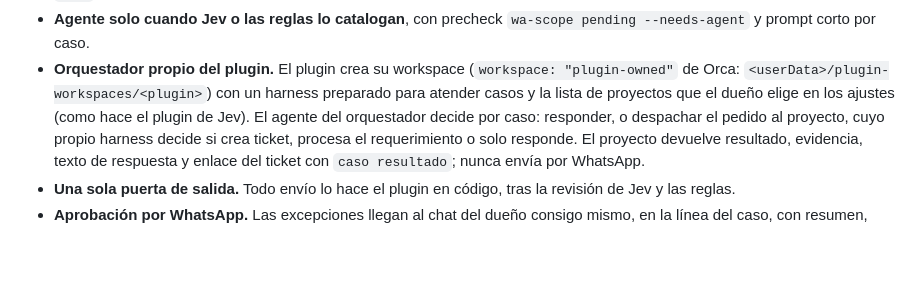
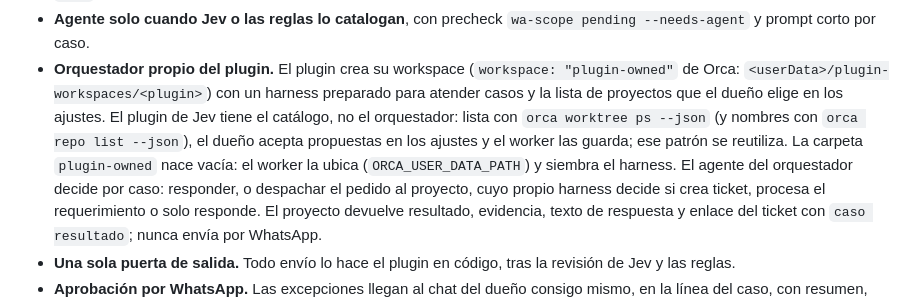
Before and after one commit to ab2webco/orca-wa-inbox, a Markdown page: odd/tasks/kanban-casos.md, the part around one of its changes. Drawn GitHub-style; blank space fills up the shorter version.

```diff
--- a/odd/tasks/kanban-casos.md
+++ b/odd/tasks/kanban-casos.md
@@ -158,7 +158,11 @@ una automatización de agente).
 - **Orquestador propio del plugin.** El plugin crea su workspace
   (`workspace: "plugin-owned"` de Orca: `<userData>/plugin-workspaces/<plugin>`)
   con un harness preparado para atender casos y la lista de proyectos que el
-  dueño elige en los ajustes (como hace el plugin de Jev). El agente del
+  dueño elige en los ajustes. El plugin de Jev tiene el catálogo, no el
+  orquestador: lista con `orca worktree ps --json` (y nombres con
+  `orca repo list --json`), el dueño acepta propuestas en los ajustes y el
+  worker las guarda; ese patrón se reutiliza. La carpeta `plugin-owned` nace
+  vacía: el worker la ubica (`ORCA_USER_DATA_PATH`) y siembra el harness. El agente del
   orquestador decide por caso: responder, o despachar el pedido al proyecto,
   cuyo propio harness decide si crea ticket, procesa el requerimiento o solo
   responde. El proyecto devuelve resultado, evidencia, texto de respuesta y
```
Also changed, not shown: other parts of odd/tasks/kanban-casos.md (+56 -2 lines).
